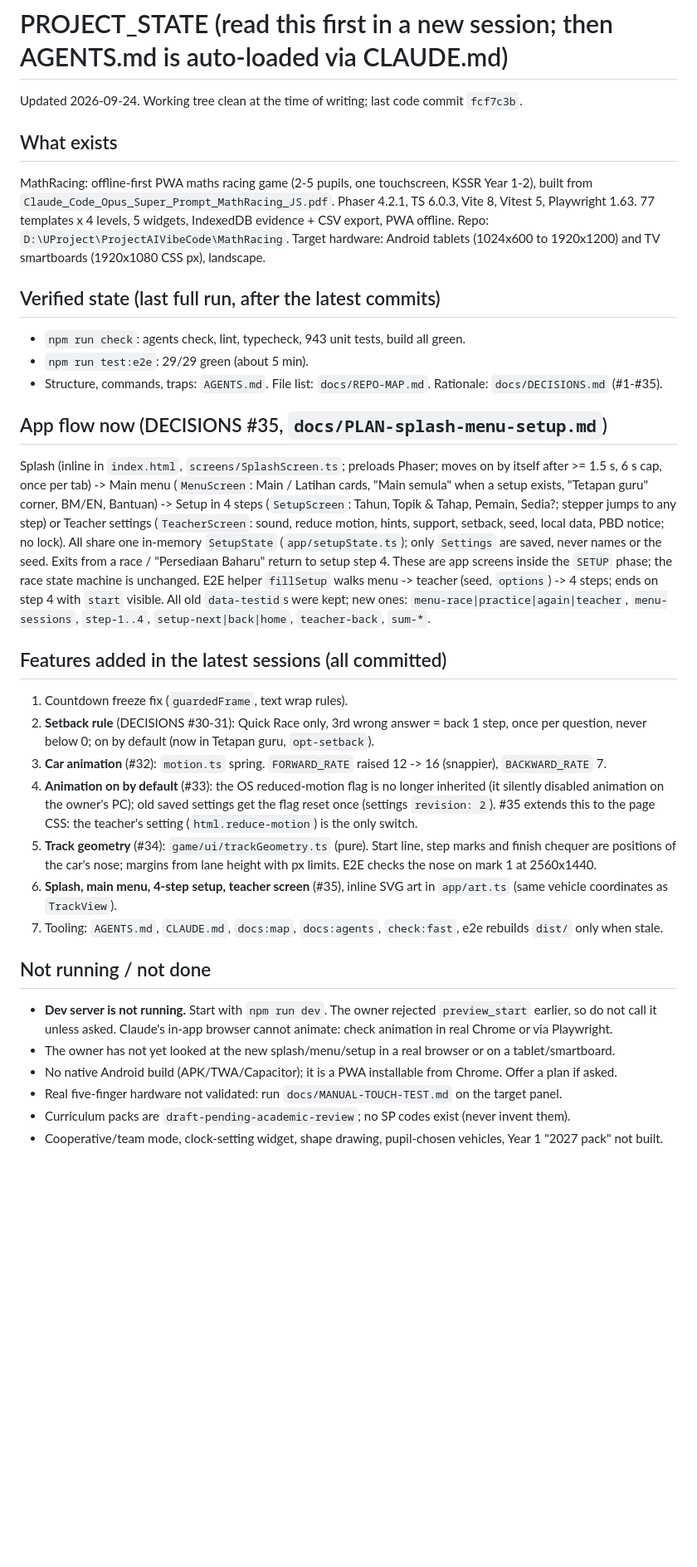
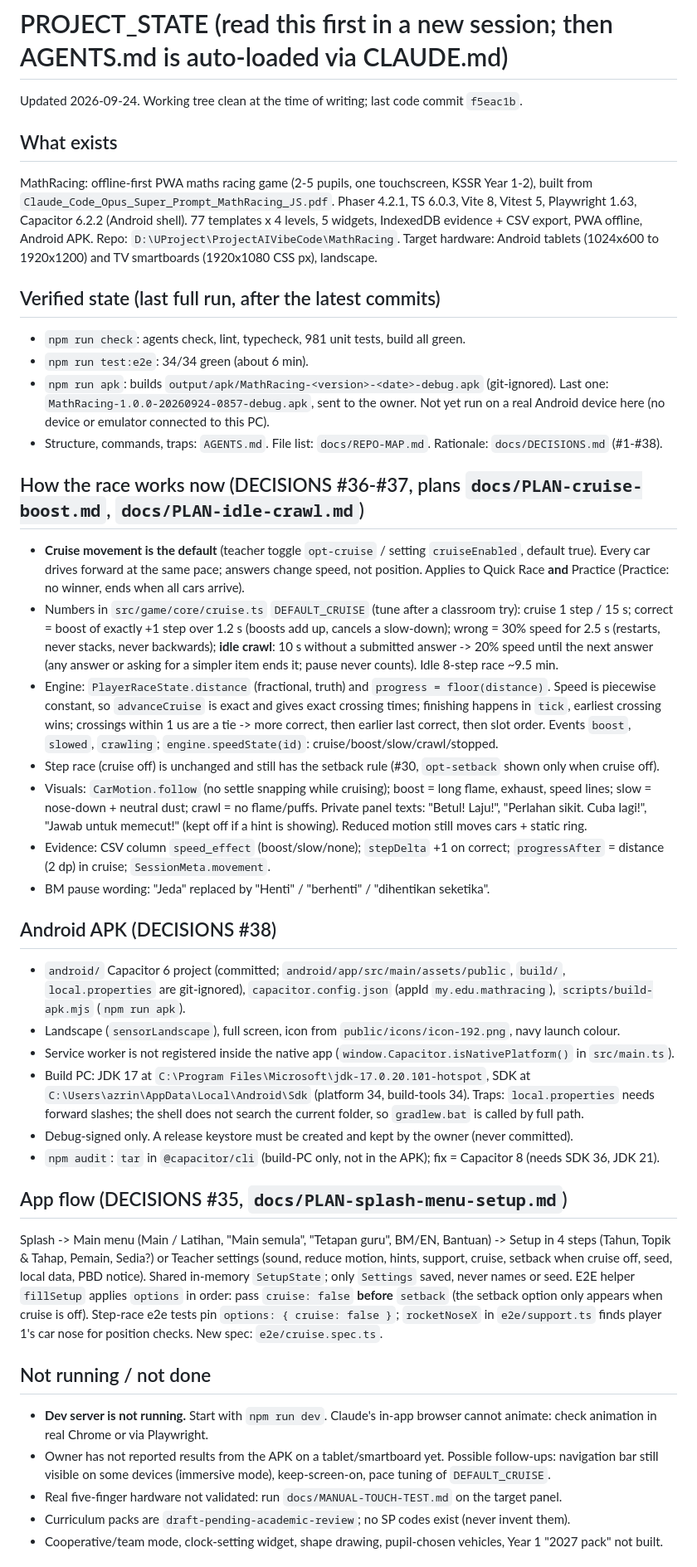
Before and after one commit to Azrinfreeman/MathRacing, a Markdown page: PROJECT_STATE.md, the part around one of its changes. Shown at 83% size. Drawn GitHub-style; blank space fills up the shorter version.

Commit message:
Update PROJECT_STATE.md handoff: cruise, idle crawl, Henti wording, Android APK
Co-Authored-By: Claude Opus 5.5 <noreply@anthropic.com>

```diff
--- a/PROJECT_STATE.md
+++ b/PROJECT_STATE.md
@@ -1,48 +1,72 @@
 # PROJECT_STATE (read this first in a new session; then AGENTS.md is auto-loaded via CLAUDE.md)
 
-Updated 2026-09-24. Working tree clean at the time of writing; last code commit `fcf7c3b`.
+Updated 2026-09-24. Working tree clean at the time of writing; last code commit `f5eac1b`.
 
 ## What exists
 
 MathRacing: offline-first PWA maths racing game (2-5 pupils, one touchscreen, KSSR Year 1-2), built from
-`Claude_Code_Opus_Super_Prompt_MathRacing_JS.pdf`. Phaser 4.2.1, TS 6.0.3, Vite 8, Vitest 5, Playwright 1.63.
-77 templates x 4 levels, 5 widgets, IndexedDB evidence + CSV export, PWA offline. Repo: `D:\UProject\ProjectAIVibeCode\MathRacing`.
+`Claude_Code_Opus_Super_Prompt_MathRacing_JS.pdf`. Phaser 4.2.1, TS 6.0.3, Vite 8, Vitest 5, Playwright 1.63,
+Capacitor 6.2.2 (Android shell). 77 templates x 4 levels, 5 widgets, IndexedDB evidence + CSV export, PWA offline,
+Android APK. Repo: `D:\UProject\ProjectAIVibeCode\MathRacing`.
 Target hardware: Android tablets (1024x600 to 1920x1200) and TV smartboards (1920x1080 CSS px), landscape.
 
 ## Verified state (last full run, after the latest commits)
 
-- `npm run check`: agents check, lint, typecheck, 943 unit tests, build all green.
-- `npm run test:e2e`: 29/29 green (about 5 min).
-- Structure, commands, traps: `AGENTS.md`. File list: `docs/REPO-MAP.md`. Rationale: `docs/DECISIONS.md` (#1-#35).
+- `npm run check`: agents check, lint, typecheck, 981 unit tests, build all green.
+- `npm run test:e2e`: 34/34 green (about 6 min).
+- `npm run apk`: builds `output/apk/MathRacing-<version>-<date>-debug.apk` (git-ignored). Last one:
+  `MathRacing-1.0.0-20260924-0857-debug.apk`, sent to the owner. Not yet run on a real Android device here
+  (no device or emulator connected to this PC).
+- Structure, commands, traps: `AGENTS.md`. File list: `docs/REPO-MAP.md`. Rationale: `docs/DECISIONS.md` (#1-#38).
 
-## App flow now (DECISIONS #35, `docs/PLAN-splash-menu-setup.md`)
+## How the race works now (DECISIONS #36-#37, plans `docs/PLAN-cruise-boost.md`, `docs/PLAN-idle-crawl.md`)
 
-Splash (inline in `index.html`, `screens/SplashScreen.ts`; preloads Phaser; moves on by itself after >= 1.5 s,
-6 s cap, once per tab) -> Main menu (`MenuScreen`: Main / Latihan cards, "Main semula" when a setup exists,
-"Tetapan guru" corner, BM/EN, Bantuan) -> Setup in 4 steps (`SetupScreen`: Tahun, Topik & Tahap, Pemain, Sedia?;
-stepper jumps to any step) or Teacher settings (`TeacherScreen`: sound, reduce motion, hints, support, setback,
-seed, local data, PBD notice; no lock). All share one in-memory `SetupState` (`app/setupState.ts`); only
-`Settings` are saved, never names or the seed. Exits from a race / "Persediaan Baharu" return to setup step 4.
-These are app screens inside the `SETUP` phase; the race state machine is unchanged.
-E2E helper `fillSetup` walks menu -> teacher (seed, `options`) -> 4 steps; ends on step 4 with `start` visible.
-All old `data-testid`s were kept; new ones: `menu-race|practice|again|teacher`, `menu-sessions`, `step-1..4`,
-`setup-next|back|home`, `teacher-back`, `sum-*`.
+- **Cruise movement is the default** (teacher toggle `opt-cruise` / setting `cruiseEnabled`, default true). Every car
+  drives forward at the same pace; answers change speed, not position. Applies to Quick Race **and** Practice
+  (Practice: no winner, ends when all cars arrive).
+- Numbers in `src/game/core/cruise.ts` `DEFAULT_CRUISE` (tune after a classroom try): cruise 1 step / 15 s; correct =
+  boost of exactly +1 step over 1.2 s (boosts add up, cancels a slow-down); wrong = 30% speed for 2.5 s (restarts,
+  never stacks, never backwards); **idle crawl**: 10 s without a submitted answer -> 20% speed until the next answer
+  (any answer or asking for a simpler item ends it; pause never counts). Idle 8-step race ~9.5 min.
+- Engine: `PlayerRaceState.distance` (fractional, truth) and `progress = floor(distance)`. Speed is piecewise
+  constant, so `advanceCruise` is exact and gives exact crossing times; finishing happens in `tick`, earliest crossing
+  wins; crossings within 1 us are a tie -> more correct, then earlier last correct, then slot order.
+  Events `boost`, `slowed`, `crawling`; `engine.speedState(id)`: cruise/boost/slow/crawl/stopped.
+- Step race (cruise off) is unchanged and still has the setback rule (#30, `opt-setback` shown only when cruise off).
+- Visuals: `CarMotion.follow` (no settle snapping while cruising); boost = long flame, exhaust, speed lines; slow =
+  nose-down + neutral dust; crawl = no flame/puffs. Private panel texts: "Betul! Laju!", "Perlahan sikit. Cuba lagi!",
+  "Jawab untuk memecut!" (kept off if a hint is showing). Reduced motion still moves cars + static ring.
+- Evidence: CSV column `speed_effect` (boost/slow/none); `stepDelta` +1 on correct; `progressAfter` = distance
+  (2 dp) in cruise; `SessionMeta.movement`.
+- BM pause wording: "Jeda" replaced by "Henti" / "berhenti" / "dihentikan seketika".
 
-## Features added in the latest sessions (all committed)
+## Android APK (DECISIONS #38)
 
-1. Countdown freeze fix (`guardedFrame`, text wrap rules).
-2. **Setback rule** (DECISIONS #30-31): Quick Race only, 3rd wrong answer = back 1 step, once per question, never below 0; on by default (now in Tetapan guru, `opt-setback`).
-3. **Car animation** (#32): `motion.ts` spring. `FORWARD_RATE` raised 12 -> 16 (snappier), `BACKWARD_RATE` 7.
-4. **Animation on by default** (#33): the OS reduced-motion flag is no longer inherited (it silently disabled animation on the owner's PC); old saved settings get the flag reset once (settings `revision: 2`). #35 extends this to the page CSS: the teacher's setting (`html.reduce-motion`) is the only switch.
-5. **Track geometry** (#34): `game/ui/trackGeometry.ts` (pure). Start line, step marks and finish chequer are positions of the car's nose; margins from lane height with px limits. E2E checks the nose on mark 1 at 2560x1440.
-6. **Splash, main menu, 4-step setup, teacher screen** (#35), inline SVG art in `app/art.ts` (same vehicle coordinates as `TrackView`).
-7. Tooling: `AGENTS.md`, `CLAUDE.md`, `docs:map`, `docs:agents`, `check:fast`, e2e rebuilds `dist/` only when stale.
+- `android/` Capacitor 6 project (committed; `android/app/src/main/assets/public`, `build/`, `local.properties` are
+  git-ignored), `capacitor.config.json` (appId `my.edu.mathracing`), `scripts/build-apk.mjs` (`npm run apk`).
+- Landscape (`sensorLandscape`), full screen, icon from `public/icons/icon-192.png`, navy launch colour.
+- Service worker is not registered inside the native app (`window.Capacitor.isNativePlatform()` in `src/main.ts`).
+- Build PC: JDK 17 at `C:\Program Files\Microsoft\jdk-17.0.20.101-hotspot`, SDK at
+  `C:\Users\azrin\AppData\Local\Android\Sdk` (platform 34, build-tools 34). Traps: `local.properties` needs forward
+  slashes; the shell does not search the current folder, so `gradlew.bat` is called by full path.
+- Debug-signed only. A release keystore must be created and kept by the owner (never committed).
+- `npm audit`: `tar` in `@capacitor/cli` (build-PC only, not in the APK); fix = Capacitor 8 (needs SDK 36, JDK 21).
+
+## App flow (DECISIONS #35, `docs/PLAN-splash-menu-setup.md`)
+
+Splash -> Main menu (Main / Latihan, "Main semula", "Tetapan guru", BM/EN, Bantuan) -> Setup in 4 steps (Tahun,
+Topik & Tahap, Pemain, Sedia?) or Teacher settings (sound, reduce motion, hints, support, cruise, setback when cruise
+off, seed, local data, PBD notice). Shared in-memory `SetupState`; only `Settings` saved, never names or seed.
+E2E helper `fillSetup` applies `options` in order: pass `cruise: false` **before** `setback` (the setback option only
+appears when cruise is off). Step-race e2e tests pin `options: { cruise: false }`; `rocketNoseX` in `e2e/support.ts`
+finds player 1's car nose for position checks. New spec: `e2e/cruise.spec.ts`.
 
 ## Not running / not done
 
-- **Dev server is not running.** Start with `npm run dev`. The owner rejected `preview_start` earlier, so do not call it unless asked. Claude's in-app browser cannot animate: check animation in real Chrome or via Playwright.
-- The owner has not yet looked at the new splash/menu/setup in a real browser or on a tablet/smartboard.
-- No native Android build (APK/TWA/Capacitor); it is a PWA installable from Chrome. Offer a plan if asked.
+- **Dev server is not running.** Start with `npm run dev`. Claude's in-app browser cannot animate: check animation
+  in real Chrome or via Playwright.
+- Owner has not reported results from the APK on a tablet/smartboard yet. Possible follow-ups: navigation bar still
+  visible on some devices (immersive mode), keep-screen-on, pace tuning of `DEFAULT_CRUISE`.
 - Real five-finger hardware not validated: run `docs/MANUAL-TOUCH-TEST.md` on the target panel.
 - Curriculum packs are `draft-pending-academic-review`; no SP codes exist (never invent them).
 - Cooperative/team mode, clock-setting widget, shape drawing, pupil-chosen vehicles, Year 1 "2027 pack" not built.
```
Also changed, not shown: other parts of PROJECT_STATE.md (+7 -5 lines).
